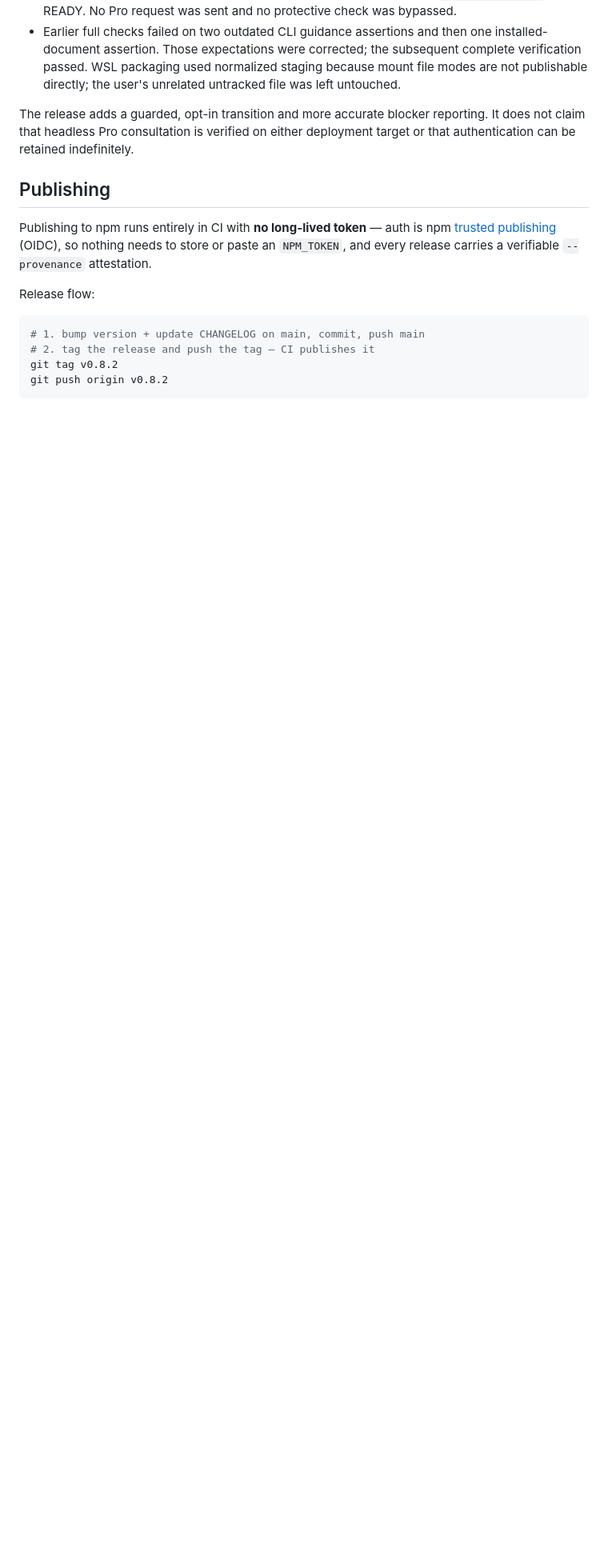
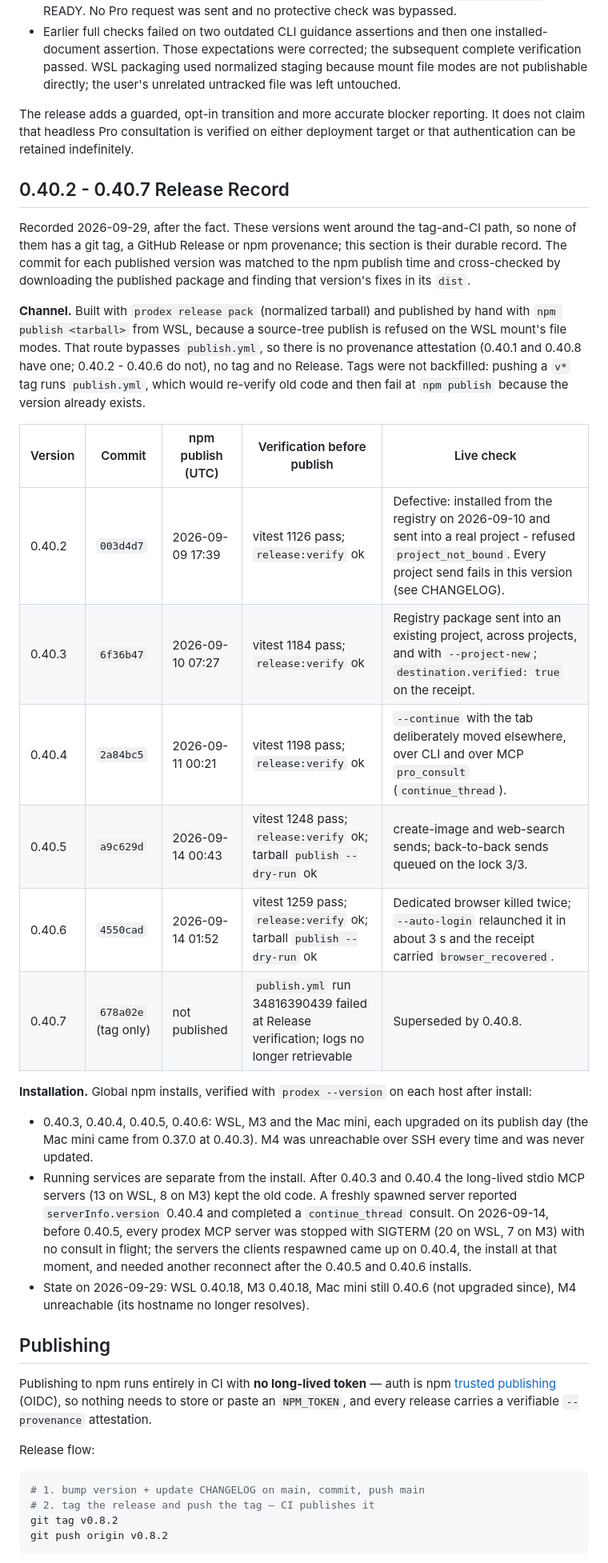
Before and after one commit to youdie006/prodex, a Markdown page: docs/releasing.md, the part around the change. Shown at 80% size. Rendered like a GitHub page; blank space fills up the shorter version.

Commit message:
docs: record the 0.40.2 - 0.40.7 releases that skipped the tag path
These six versions left no durable release record. 0.40.2 - 0.40.6 were
built with release pack and published by hand from WSL, so they have no
git tag, no GitHub Release and no npm provenance; 0.40.7 was tagged and
its publish workflow failed, and CHANGELOG had no entry for it at all.

docs/releasing.md now carries the record: the commit each published
version was built from, matched to its npm publish time and cross-checked
by downloading the published package and finding that version's fixes in
its dist; the checks run before each publish and the live check after;
the installs per host, verified with prodex --version; and the state of
the running MCP servers, which an install does not change. Current state
is recorded too: WSL and M3 on 0.40.18, the Mac mini still on 0.40.6, M4
unreachable.

CHANGELOG corrections found by that cross-check:
- The --project-new binding gate shipped in 0.40.2, not 0.40.3 where it
  was listed: the published 0.40.2 package contains it.
- 0.40.2 now states its known defect: every project send refuses, because
  the label was read only from data-placeholder. That includes
  --project-new, which the gate made refuse too.
- 0.40.7 gets an entry saying it was tagged and never published, and that
  its changes are listed under 0.40.8.

Tags were not backfilled: pushing a v* tag runs publish.yml, which would
re-verify old code and then fail at npm publish.

Verified: full vitest suite in a clean worktree of main; the two
package-bin cases fail without a build and pass (3/3) with one, with and
without this change. The release-note extraction publish.yml uses returns
the new 0.40.7 and 0.40.2 sections.

Claude-Session: https://claude.ai/code/session_01EMqNwnnhHXznd2P2PDsaDV

```diff
--- a/docs/releasing.md
+++ b/docs/releasing.md
@@ -15,6 +15,27 @@ Release target: `v0.40.13` on `main`. The GitHub Release records the resolved co
 - Earlier full checks failed on two outdated CLI guidance assertions and then one installed-document assertion. Those expectations were corrected; the subsequent complete verification passed. WSL packaging used normalized staging because mount file modes are not publishable directly; the user's unrelated untracked file was left untouched.
 
 The release adds a guarded, opt-in transition and more accurate blocker reporting. It does not claim that headless Pro consultation is verified on either deployment target or that authentication can be retained indefinitely.
+
+## 0.40.2 - 0.40.7 Release Record
+
+Recorded 2026-09-29, after the fact. These versions went around the tag-and-CI path, so none of them has a git tag, a GitHub Release or npm provenance; this section is their durable record. The commit for each published version was matched to the npm publish time and cross-checked by downloading the published package and finding that version's fixes in its `dist`.
+
+**Channel.** Built with `prodex release pack` (normalized tarball) and published by hand with `npm publish <tarball>` from WSL, because a source-tree publish is refused on the WSL mount's file modes. That route bypasses `publish.yml`, so there is no provenance attestation (0.40.1 and 0.40.8 have one; 0.40.2 - 0.40.6 do not), no tag and no Release. Tags were not backfilled: pushing a `v*` tag runs `publish.yml`, which would re-verify old code and then fail at `npm publish` because the version already exists.
+
+| Version | Commit | npm publish (UTC) | Verification before publish | Live check |
+|---|---|---|---|---|
+| 0.40.2 | `003d4d7` | 2026-09-09 17:39 | vitest 1126 pass; `release:verify` ok | Defective: installed from the registry on 2026-09-10 and sent into a real project - refused `project_not_bound`. Every project send fails in this version (see CHANGELOG). |
+| 0.40.3 | `6f36b47` | 2026-09-10 07:27 | vitest 1184 pass; `release:verify` ok | Registry package sent into an existing project, across projects, and with `--project-new`; `destination.verified: true` on the receipt. |
+| 0.40.4 | `2a84bc5` | 2026-09-11 00:21 | vitest 1198 pass; `release:verify` ok | `--continue` with the tab deliberately moved elsewhere, over CLI and over MCP `pro_consult` (`continue_thread`). |
+| 0.40.5 | `a9c629d` | 2026-09-14 00:43 | vitest 1248 pass; `release:verify` ok; tarball `publish --dry-run` ok | create-image and web-search sends; back-to-back sends queued on the lock 3/3. |
+| 0.40.6 | `4550cad` | 2026-09-14 01:52 | vitest 1259 pass; `release:verify` ok; tarball `publish --dry-run` ok | Dedicated browser killed twice; `--auto-login` relaunched it in about 3 s and the receipt carried `browser_recovered`. |
+| 0.40.7 | `678a02e` (tag only) | not published | `publish.yml` run 34816390439 failed at Release verification; logs no longer retrievable | Superseded by 0.40.8. |
+
+**Installation.** Global npm installs, verified with `prodex --version` on each host after install:
+
+- 0.40.3, 0.40.4, 0.40.5, 0.40.6: WSL, M3 and the Mac mini, each upgraded on its publish day (the Mac mini came from 0.37.0 at 0.40.3). M4 was unreachable over SSH every time and was never updated.
+- Running services are separate from the install. After 0.40.3 and 0.40.4 the long-lived stdio MCP servers (13 on WSL, 8 on M3) kept the old code. A freshly spawned server reported `serverInfo.version` 0.40.4 and completed a `continue_thread` consult. On 2026-09-14, before 0.40.5, every prodex MCP server was stopped with SIGTERM (20 on WSL, 7 on M3) with no consult in flight; the servers the clients respawned came up on 0.40.4, the install at that moment, and needed another reconnect after the 0.40.5 and 0.40.6 installs.
+- State on 2026-09-29: WSL 0.40.18, M3 0.40.18, Mac mini still 0.40.6 (not upgraded since), M4 unreachable (its hostname no longer resolves).
 
 ## Publishing
 
```
Also changed, not shown: CHANGELOG.md (+8 -1 lines).
